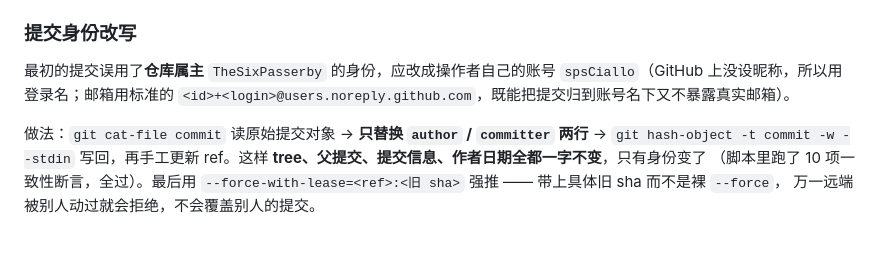
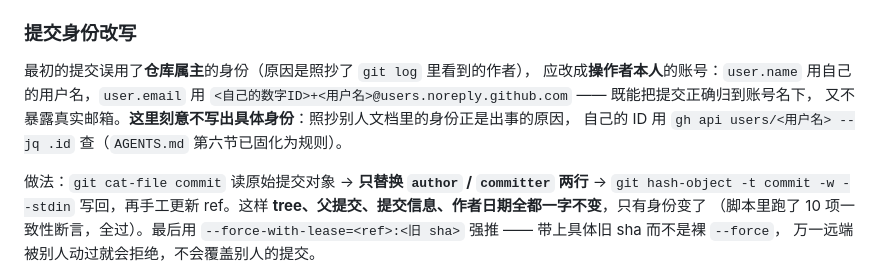
Before and after one commit to TheSixPasserby/zhanqi-ai-platform, a Markdown page: docs/worklog/2026-09-28-merge-unix-support-on-windows.md, the part around the change. GitHub-like rendering; blank space fills up the shorter version.

```diff
--- a/docs/worklog/2026-09-28-merge-unix-support-on-windows.md
+++ b/docs/worklog/2026-09-28-merge-unix-support-on-windows.md
@@ -155,9 +155,11 @@ git 只能退回去问那个不存在的 `/dev/tty`。绕开沙箱重试同样
 
 ### 提交身份改写
 
-最初的提交误用了**仓库属主** `TheSixPasserby` 的身份，应改成操作者自己的账号
-`spsCiallo`（GitHub 上没设昵称，所以用登录名；邮箱用标准的
-`<id>+<login>@users.noreply.github.com`，既能把提交归到账号名下又不暴露真实邮箱）。
+最初的提交误用了**仓库属主**的身份（原因是照抄了 `git log` 里看到的作者），
+应改成**操作者本人**的账号：`user.name` 用自己的用户名，`user.email` 用
+`<自己的数字ID>+<用户名>@users.noreply.github.com` —— 既能把提交正确归到账号名下，
+又不暴露真实邮箱。**这里刻意不写出具体身份**：照抄别人文档里的身份正是出事的原因，
+自己的 ID 用 `gh api users/<用户名> --jq .id` 查（`AGENTS.md` 第六节已固化为规则）。
 
 做法：`git cat-file commit` 读原始提交对象 → **只替换 `author` / `committer` 两行** →
 `git hash-object -t commit -w --stdin` 写回，再手工更新 ref。这样
```
Also changed, not shown: HANDOVER.md (+16 -20 lines), docs/worklog/2026-09-28-scrub-identity-in-docs.md (added, +89 -0 lines).
